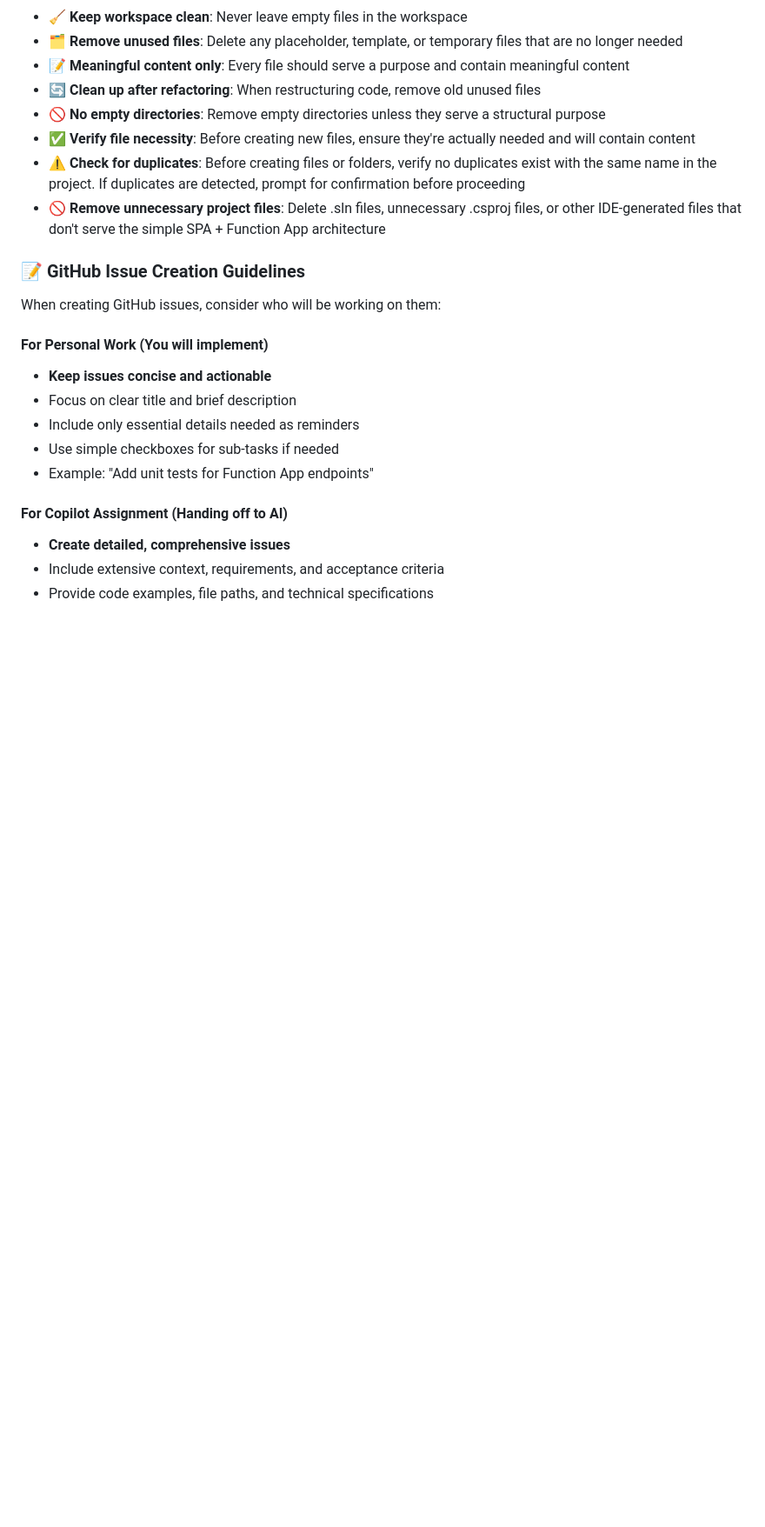
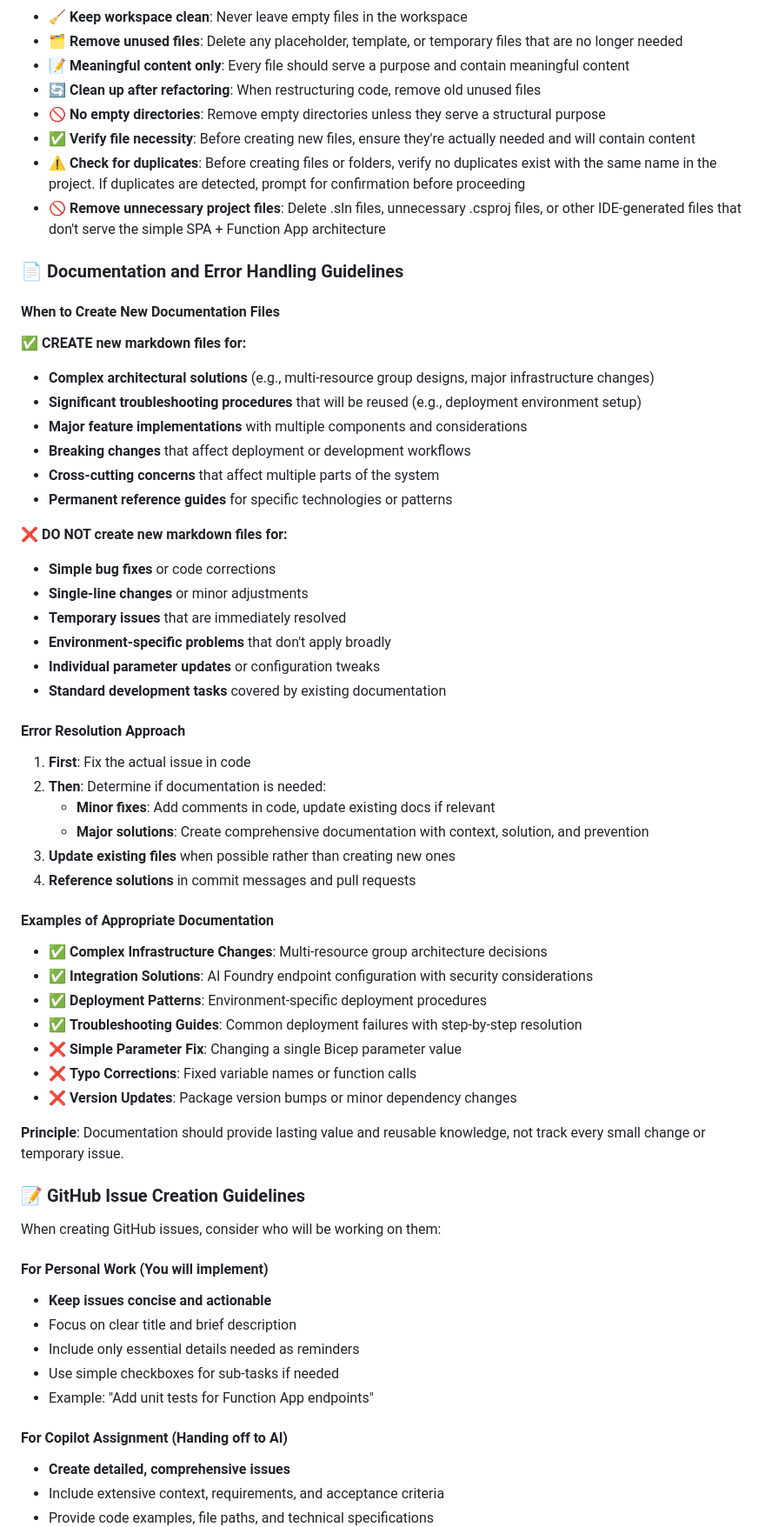
Before and after one commit to JFolberth/ai-in-a-box, a Markdown page: .github/copilot-instructions.md, the part around the change. Shown at 87% size. GitHub-like rendering; blank space fills up the shorter version.

Commit message:
Add documentation and error handling guidelines for project management

```diff
--- a/.github/copilot-instructions.md
+++ b/.github/copilot-instructions.md
@@ -517,6 +517,44 @@ _logger.LogInformation($"Run completed in {elapsed:F1}s");
 - **⚠️ Check for duplicates**: Before creating files or folders, verify no duplicates exist with the same name in the project. If duplicates are detected, prompt for confirmation before proceeding
 - **🚫 Remove unnecessary project files**: Delete .sln files, unnecessary .csproj files, or other IDE-generated files that don't serve the simple SPA + Function App architecture
 
+### 📄 Documentation and Error Handling Guidelines
+
+#### When to Create New Documentation Files
+**✅ CREATE new markdown files for:**
+- **Complex architectural solutions** (e.g., multi-resource group designs, major infrastructure changes)
+- **Significant troubleshooting procedures** that will be reused (e.g., deployment environment setup)
+- **Major feature implementations** with multiple components and considerations
+- **Breaking changes** that affect deployment or development workflows
+- **Cross-cutting concerns** that affect multiple parts of the system
+- **Permanent reference guides** for specific technologies or patterns
+
+**❌ DO NOT create new markdown files for:**
+- **Simple bug fixes** or code corrections
+- **Single-line changes** or minor adjustments
+- **Temporary issues** that are immediately resolved
+- **Environment-specific problems** that don't apply broadly
+- **Individual parameter updates** or configuration tweaks
+- **Standard development tasks** covered by existing documentation
+
+#### Error Resolution Approach
+1. **First**: Fix the actual issue in code
+2. **Then**: Determine if documentation is needed:
+   - **Minor fixes**: Add comments in code, update existing docs if relevant
+   - **Major solutions**: Create comprehensive documentation with context, solution, and prevention
+3. **Update existing files** when possible rather than creating new ones
+4. **Reference solutions** in commit messages and pull requests
+
+#### Examples of Appropriate Documentation
+- ✅ **Complex Infrastructure Changes**: Multi-resource group architecture decisions
+- ✅ **Integration Solutions**: AI Foundry endpoint configuration with security considerations
+- ✅ **Deployment Patterns**: Environment-specific deployment procedures
+- ✅ **Troubleshooting Guides**: Common deployment failures with step-by-step resolution
+- ❌ **Simple Parameter Fix**: Changing a single Bicep parameter value
+- ❌ **Typo Corrections**: Fixed variable names or function calls
+- ❌ **Version Updates**: Package version bumps or minor dependency changes
+
+**Principle**: Documentation should provide lasting value and reusable knowledge, not track every small change or temporary issue.
+
 ### 📝 GitHub Issue Creation Guidelines
 
 When creating GitHub issues, consider who will be working on them:
```
